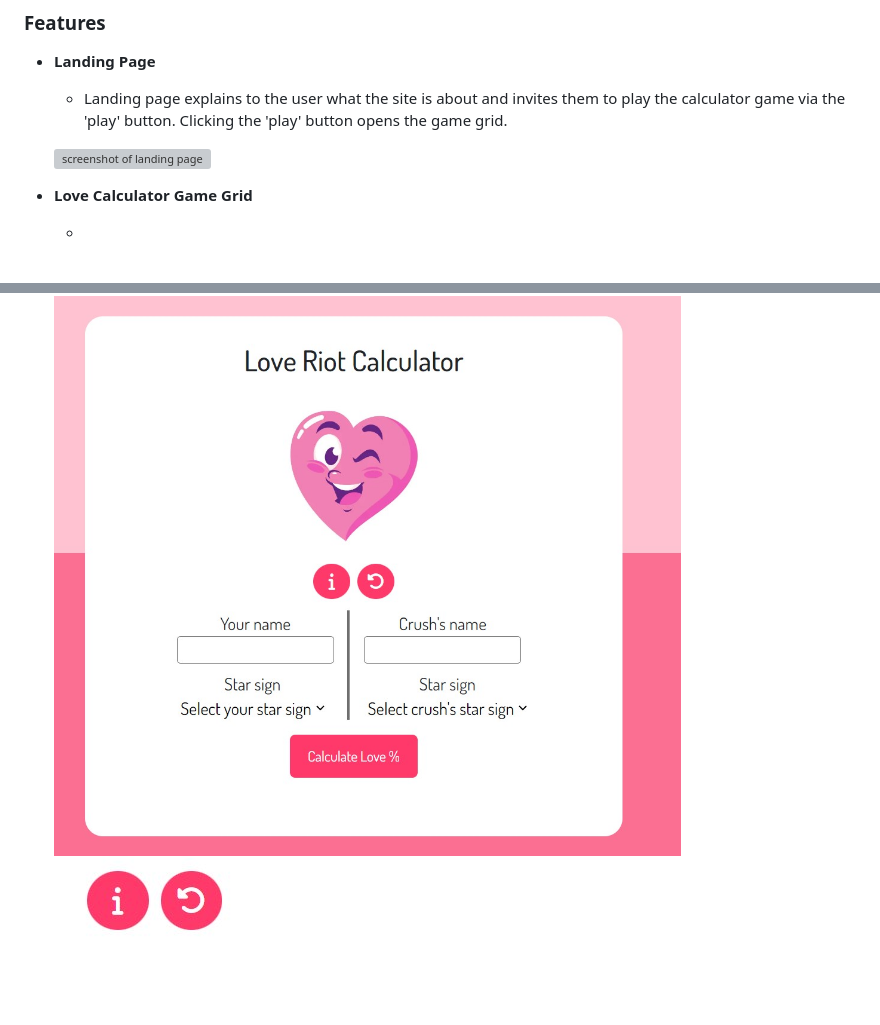
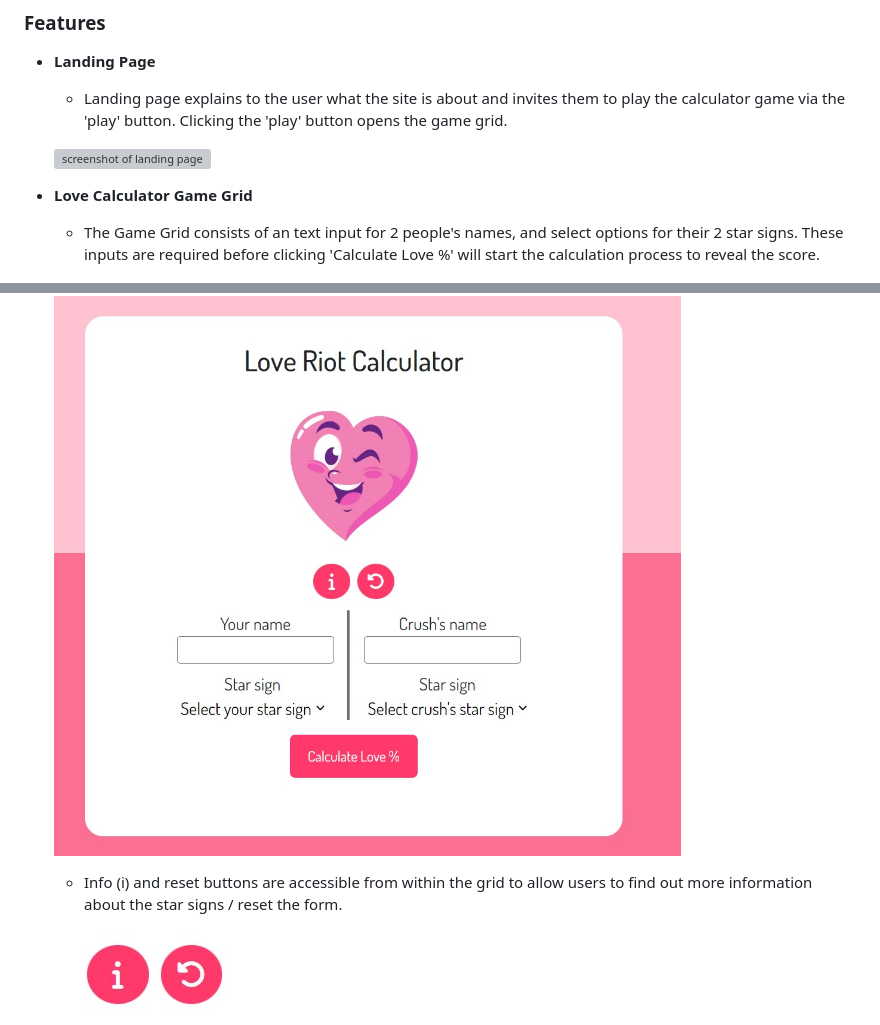
Before and after one commit to yamesjamess/feb-24-hackathon-love-riot, a Markdown page: README.md, 2 parts joined by grey strips. Rendered like a GitHub page; blank space fills up the shorter version; grey boxes are pictures that could not be loaded.

Commit message:
Add description for game grid feature

```diff
--- a/README.md
+++ b/README.md
@@ -104,9 +104,12 @@ Y / N indicates a Yes / No as to whether each opportunity was acheived and imple
 
 - **Love Calculator Game Grid**
 
-    -
+    - The Game Grid consists of an text input for 2 people's names, and select options for their 2 star signs. These inputs are required before clicking 'Calculate Love %' will start the calculation process to reveal the score.
 
     ![screenshot of love calculator game grid](/documentation/readme/features/feature-love-riot-calculator-grid.jpg)
+
+    - Info (i) and reset buttons are accessible from within the grid to allow users to find out more information about the star signs / reset the form.
+
     ![screenshot of reset and info buttons](/documentation/readme/features/feature-info-reset-buttons.jpg)
 
 
```
